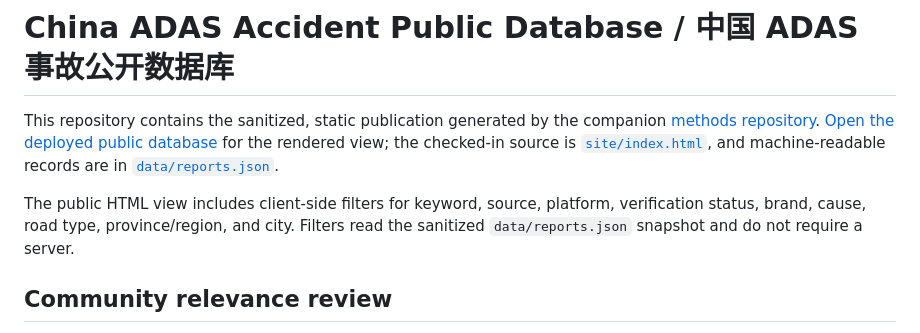
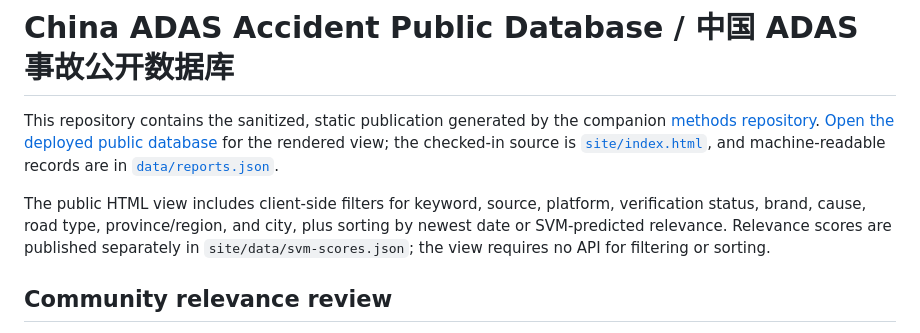
Before and after one commit to fengguode/CN_Vehicle_Accident_Database, a Markdown page: README.md, the part around the change. GitHub-like rendering.

Commit message:
Document date and relevance sorting

```diff
--- a/README.md
+++ b/README.md
@@ -2,7 +2,7 @@
 
 This repository contains the sanitized, static publication generated by the companion [methods repository](https://github.com/fengguode/CN_Vehicle_Accident_Updater). [Open the deployed public database](https://fengguode.github.io/CN_Vehicle_Accident_Database/) for the rendered view; the checked-in source is [`site/index.html`](site/index.html), and machine-readable records are in [`data/reports.json`](data/reports.json).
 
-The public HTML view includes client-side filters for keyword, source, platform, verification status, brand, cause, road type, province/region, and city. Filters read the sanitized `data/reports.json` snapshot and do not require a server.
+The public HTML view includes client-side filters for keyword, source, platform, verification status, brand, cause, road type, province/region, and city, plus sorting by newest date or SVM-predicted relevance. Relevance scores are published separately in `site/data/svm-scores.json`; the view requires no API for filtering or sorting.
 
 ## Community relevance review
 
```
